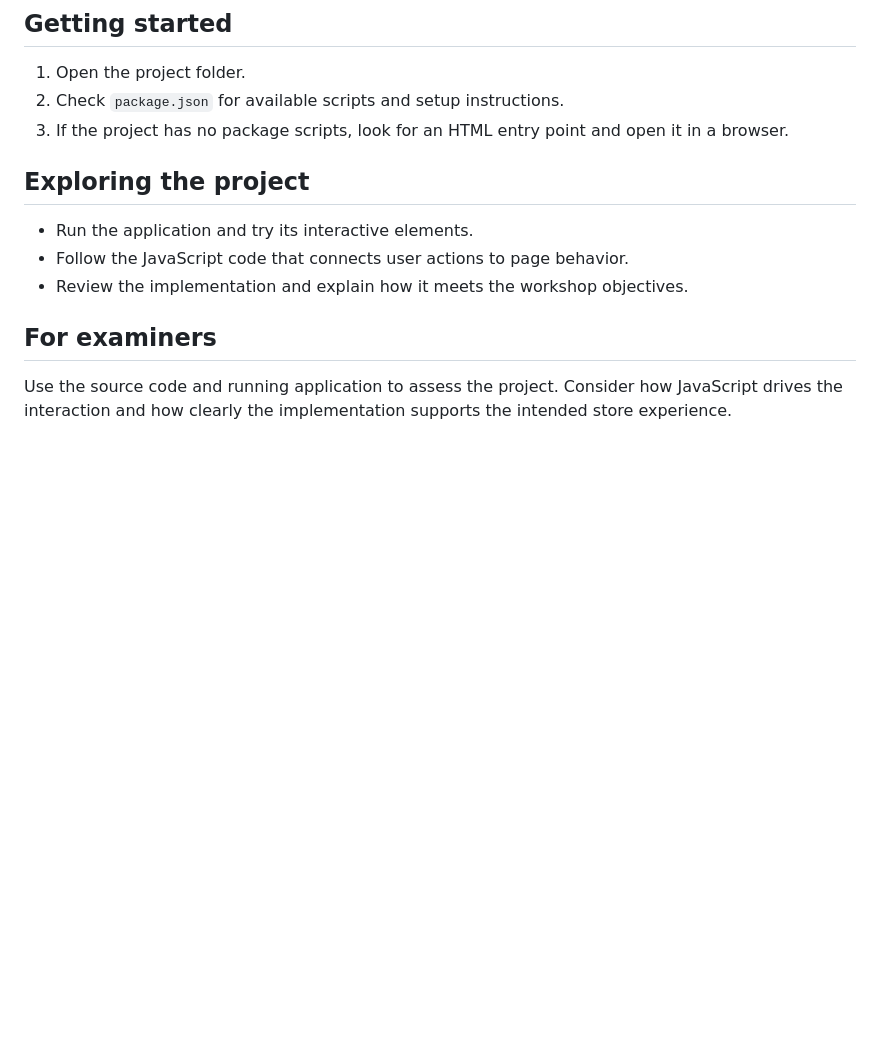
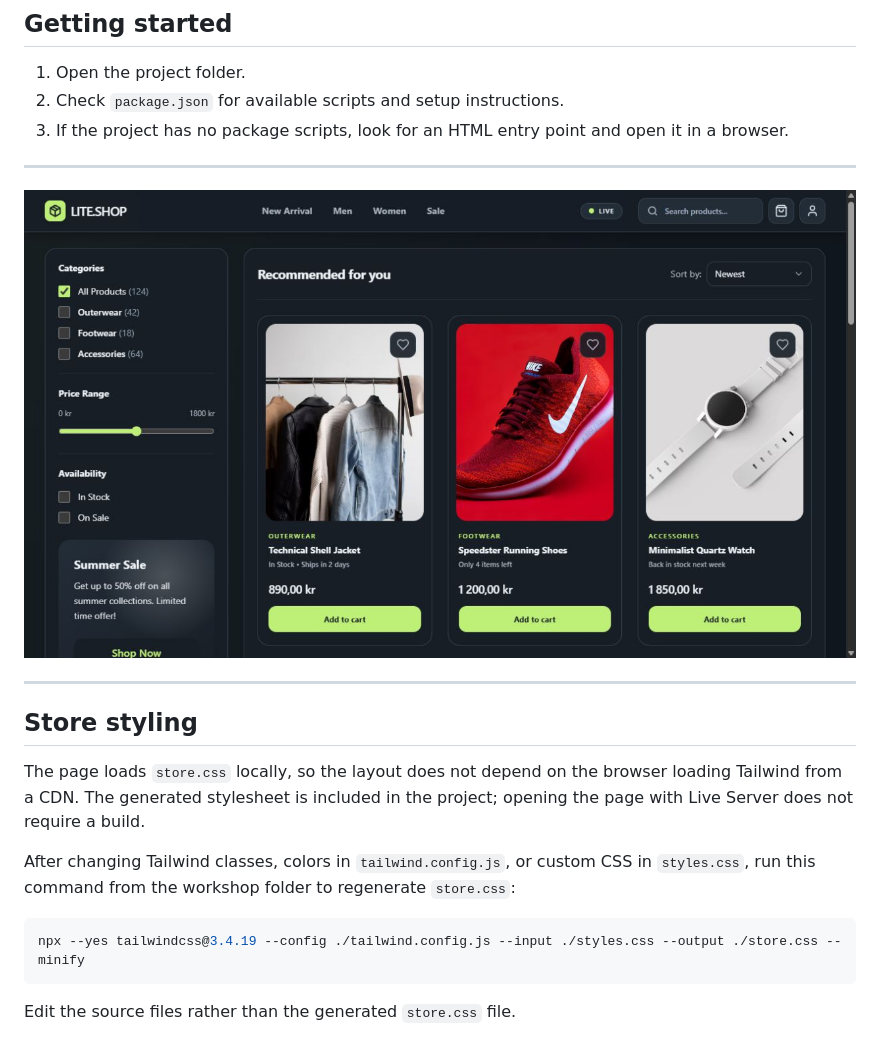
Before and after one commit to FSopelsa/JavaScript-workshop-Interactive-Store, a Markdown page: README.md, the part around the change. Rendered like a GitHub page; pictures changed too: store-live-server.png (added); blank space fills up the shorter version.

Commit message:
Tweaked the readme with cleaner instructions and an image.

````diff
--- a/README.md
+++ b/README.md
@@ -12,12 +12,21 @@ This project offers a practical way to study JavaScript in a familiar setting. R
 2. Check `package.json` for available scripts and setup instructions.
 3. If the project has no package scripts, look for an HTML entry point and open it in a browser.
 
-## Exploring the project
+---
 
-- Run the application and try its interactive elements.
-- Follow the JavaScript code that connects user actions to page behavior.
-- Review the implementation and explain how it meets the workshop objectives.
+![Store running with Live Server](store-live-server.png)
 
-## For examiners
+---
 
-Use the source code and running application to assess the project. Consider how JavaScript drives the interaction and how clearly the implementation supports the intended store experience.
+## Store styling
+
+The page loads `store.css` locally, so the layout does not depend on the browser loading Tailwind from a CDN. The generated stylesheet is included in the project; opening the page with Live Server does not require a build.
+
+After changing Tailwind classes, colors in `tailwind.config.js`, or custom CSS in
+`styles.css`, run this command from the workshop folder to regenerate `store.css`:
+
+```shell
+npx --yes tailwindcss@3.4.19 --config ./tailwind.config.js --input ./styles.css --output ./store.css --minify
+```
+
+Edit the source files rather than the generated `store.css` file.
````
Also changed, not shown: Workshop_Instructions.md (+0 -15 lines).
